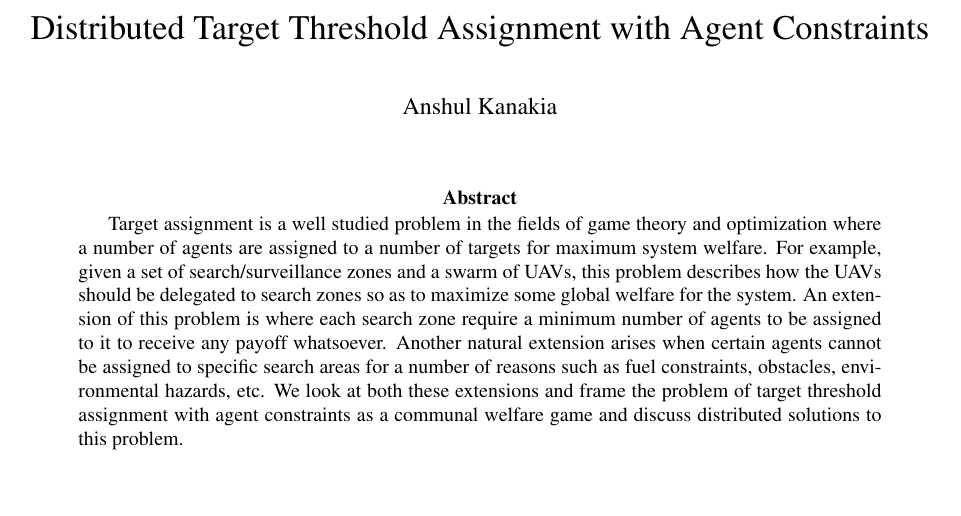
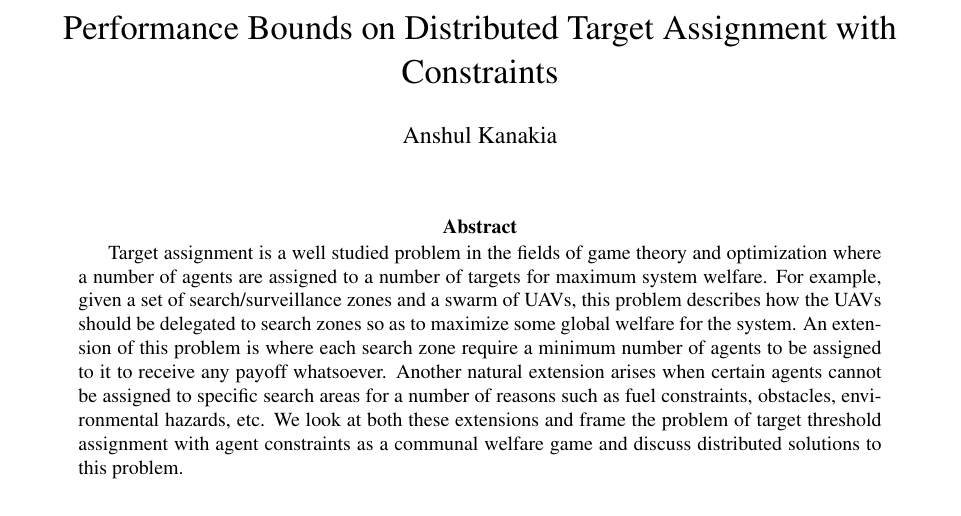
Before and after one commit to akanakia/TargetAssignment, a LaTeX paper (main.tex): part of page 1 of 7, cut so that both start at the same text, the shorter picture padded with empty space. Compiled offline with pdfLaTeX.

Commit message:
commit before pull.

```diff
--- a/main.tex
+++ b/main.tex
@@ -128,7 +128,7 @@
 \renewcommand{\arraystretch}{1.2}
 \setlength{\droptitle}{-2cm}
 
-\title{Distributed Target Threshold Assignment with Agent Constraints}
+\title{Performance Bounds on Distributed Target Assignment with Constraints}
 \author{Anshul Kanakia}
 \date{}
 
```
